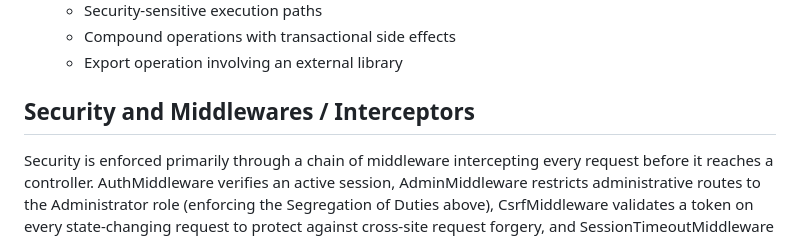
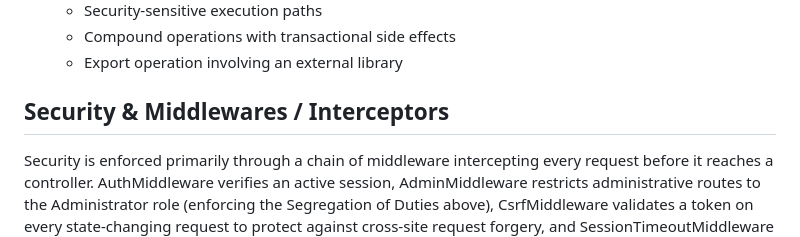
Before and after one commit to DA-Ebegbetale/clinic-mgmt-sys, a Markdown page: README.md, the part around one of its changes. GitHub-like rendering.

```diff
--- a/README.md
+++ b/README.md
@@ -65,7 +65,7 @@ Bypassing rigid third-party architectural constraints ensures the codebase avoid
   - Compound operations with transactional side effects
   - Export operation involving an external library
 
-## Security and Middlewares / Interceptors
+## Security & Middlewares / Interceptors
 
 Security is enforced primarily through a chain of middleware intercepting every request before it reaches a controller. AuthMiddleware verifies an active session, AdminMiddleware restricts administrative routes to the Administrator role (enforcing the Segregation of Duties above), CsrfMiddleware validates a token on every state-changing request to protect against cross-site request forgery, and SessionTimeoutMiddleware terminates a user session after a predefined period of inactivity. Input sanitization is also handled at the middleware layer, before a request ever reaches a controller.
 
```
Also changed, not shown: other parts of README.md (+1 -1 lines).
